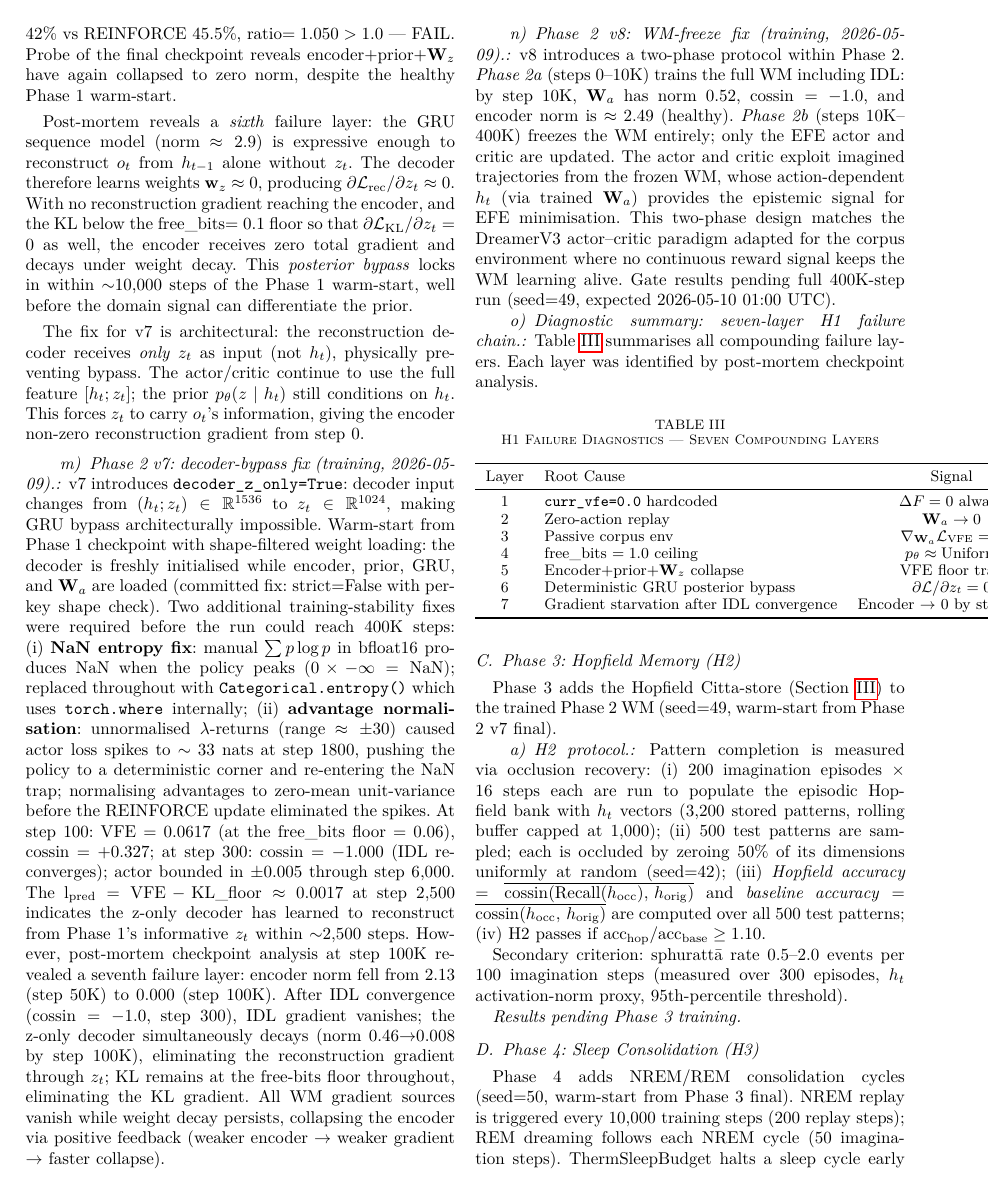
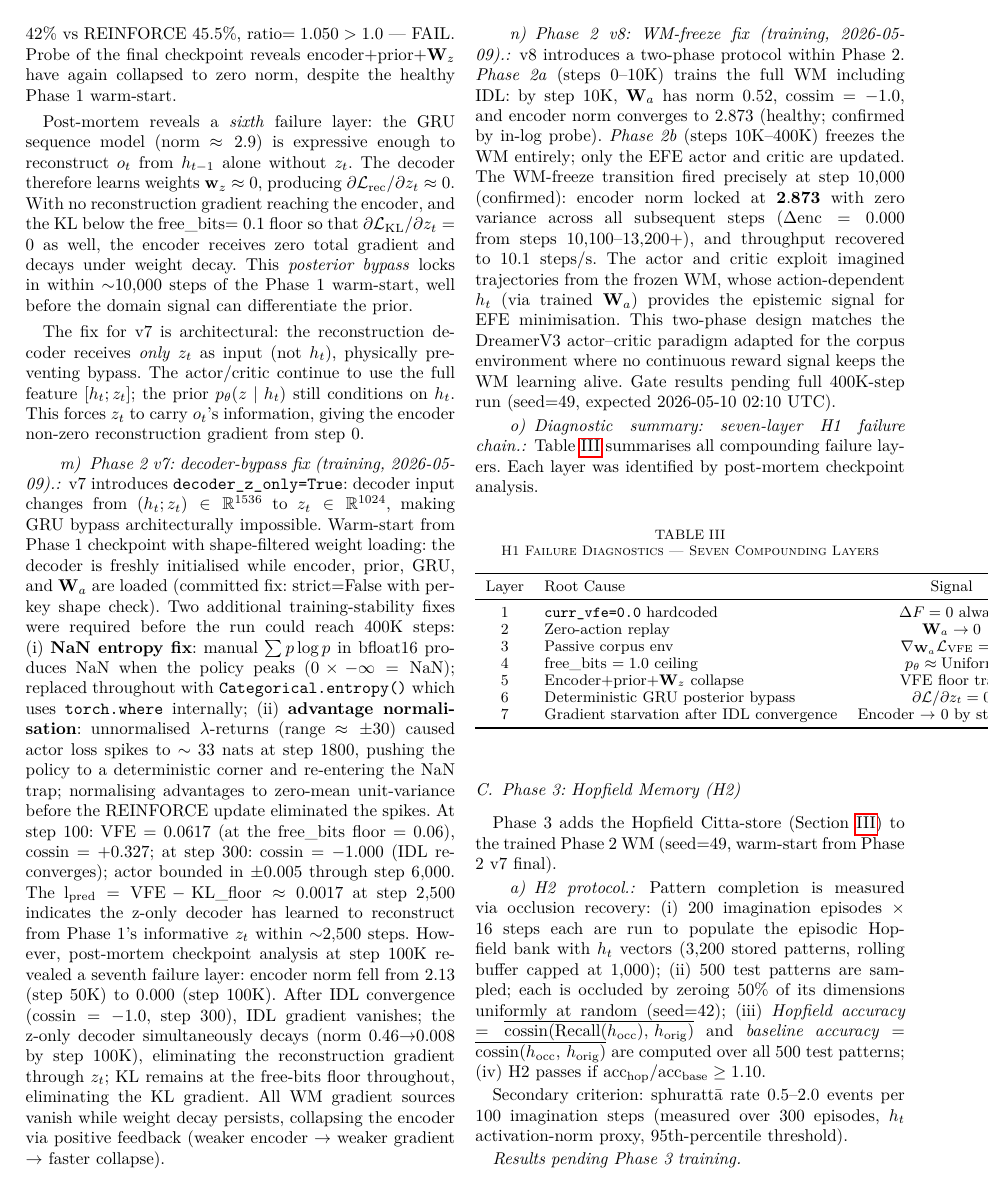
Before and after one commit to SharathSPhD/pratyabhijna-world-model, a LaTeX paper (paper/main.tex): page 7 of 10. Compiled offline with pdfLaTeX.

Commit message:
paper(phase2): confirm v8 WM-freeze at step 10K — enc=2.873 locked
Observed: freeze fires precisely at step=10000; encoder norm 2.873
constant across steps 10100-13200+ (Δenc=0.000). Throughput 10.1 sps.
Updated gate ETA to 2026-05-10 02:10 UTC. Fixed cos_sim typo.

Co-Authored-By: Claude Sonnet 4.6 <noreply@anthropic.com>

```diff
--- a/paper/main.tex
+++ b/paper/main.tex
@@ -787,16 +787,20 @@ via positive feedback (weaker encoder $\to$ weaker gradient $\to$ faster collaps
 \paragraph{Phase 2 v8: WM-freeze fix (training, 2026-05-09).}
 v8 introduces a two-phase protocol within Phase~2.
 \emph{Phase 2a} (steps 0--10K) trains the full WM including IDL:
-by step~10K, $\mathbf{W}_a$ has norm 0.52, $\cos\!\sin = -1.0$,
-and encoder norm is $\approx 2.49$ (healthy).
+by step~10K, $\mathbf{W}_a$ has norm 0.52, $\cos\!\text{sim} = -1.0$,
+and encoder norm converges to $2.873$ (healthy; confirmed by in-log probe).
 \emph{Phase 2b} (steps 10K--400K) freezes the WM entirely; only the EFE actor
 and critic are updated.
+The WM-freeze transition fired precisely at step~10{,}000 (confirmed):
+encoder norm locked at $\mathbf{2.873}$ with zero variance across all subsequent
+steps ($\Delta\text{enc} = 0.000$ from steps 10{,}100--13{,}200+), and throughput
+recovered to 10.1~steps/s.
 The actor and critic exploit imagined trajectories from the frozen WM,
 whose action-dependent $h_t$ (via trained $\mathbf{W}_a$) provides the epistemic
 signal for EFE minimisation.
 This two-phase design matches the DreamerV3 actor--critic paradigm adapted for the
 corpus environment where no continuous reward signal keeps the WM learning alive.
-Gate results pending full 400K-step run (seed=49, expected 2026-05-10 01:00~UTC).
+Gate results pending full 400K-step run (seed=49, expected 2026-05-10 02:10~UTC).
 
 \paragraph{Diagnostic summary: seven-layer H1 failure chain.}
 Table~\ref{tab:h1_diagnosis} summarises all compounding failure layers.
```
